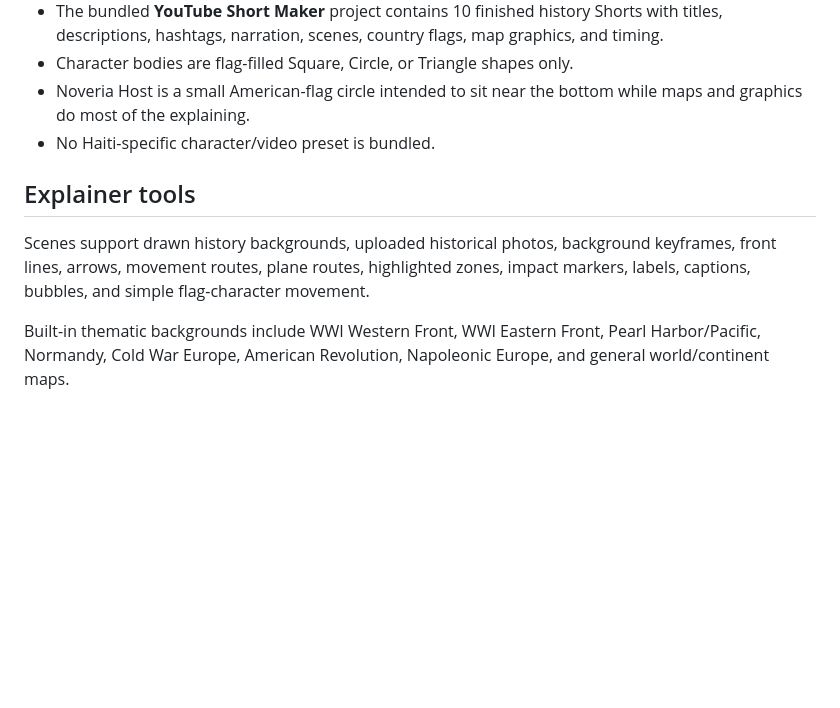
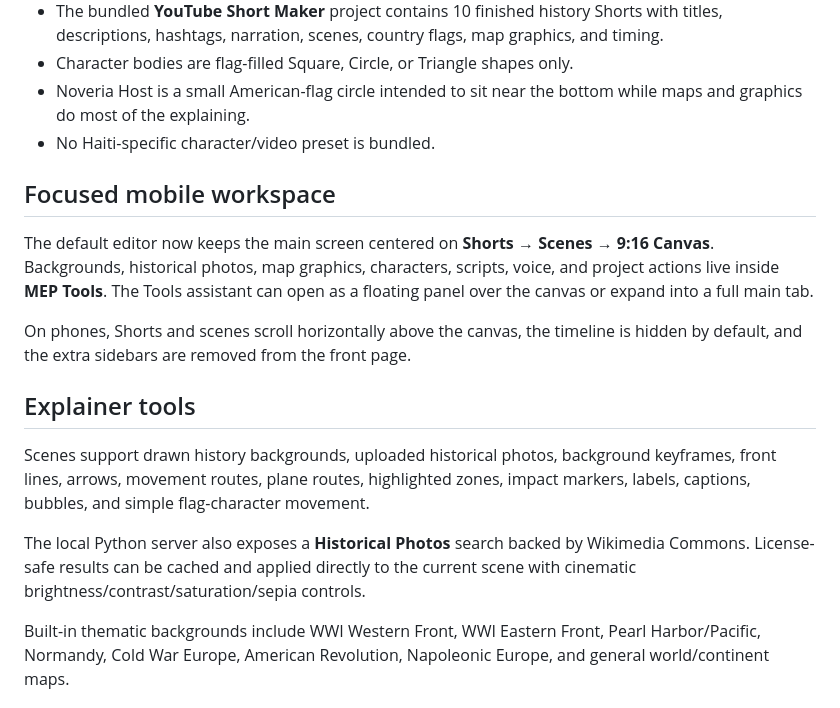
Before and after one commit to novaeriahengine/MEP-Video-Maker, a Markdown page: README.md, the part around the change. Rendered like a GitHub page; blank space fills up the shorter version.

Commit message:
Document focused mobile editor and historical photo workflow

```diff
--- a/README.md
+++ b/README.md
@@ -12,8 +12,15 @@ Browser-first vertical history animation editor for 30–60 second YouTube Short
 - Noveria Host is a small American-flag circle intended to sit near the bottom while maps and graphics do most of the explaining.
 - No Haiti-specific character/video preset is bundled.
 
+## Focused mobile workspace
+The default editor now keeps the main screen centered on **Shorts → Scenes → 9:16 Canvas**. Backgrounds, historical photos, map graphics, characters, scripts, voice, and project actions live inside **MEP Tools**. The Tools assistant can open as a floating panel over the canvas or expand into a full main tab.
+
+On phones, Shorts and scenes scroll horizontally above the canvas, the timeline is hidden by default, and the extra sidebars are removed from the front page.
+
 ## Explainer tools
 Scenes support drawn history backgrounds, uploaded historical photos, background keyframes, front lines, arrows, movement routes, plane routes, highlighted zones, impact markers, labels, captions, bubbles, and simple flag-character movement.
+
+The local Python server also exposes a **Historical Photos** search backed by Wikimedia Commons. License-safe results can be cached and applied directly to the current scene with cinematic brightness/contrast/saturation/sepia controls.
 
 Built-in thematic backgrounds include WWI Western Front, WWI Eastern Front, Pearl Harbor/Pacific, Normandy, Cold War Europe, American Revolution, Napoleonic Europe, and general world/continent maps.
 
```
